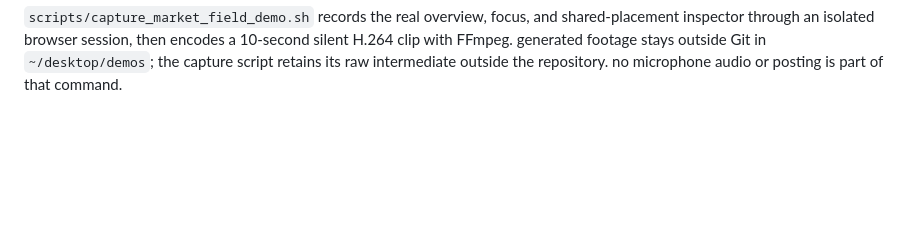
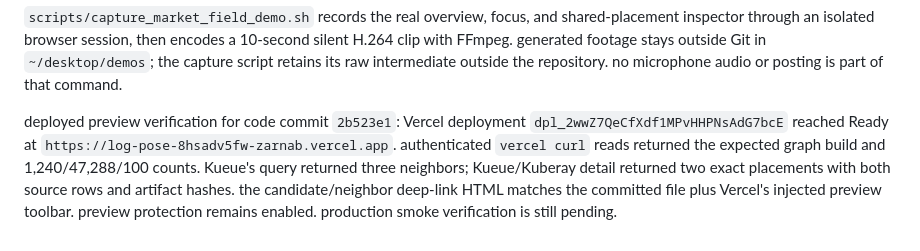
Before and after one commit to haidmoham/log-pose, a Markdown page: docs/market-field-service.md, the part around the change. GitHub-like rendering; blank space fills up the shorter version.

Commit message:
docs(market): retain deployed preview verification

```diff
--- a/docs/market-field-service.md
+++ b/docs/market-field-service.md
@@ -79,3 +79,5 @@ node scripts/benchmark_market_field.mjs http://127.0.0.1:9222 http://127.0.0.1:8
 final verification: 58 dashboard/API/route tests passed; 95 Python tests passed with 13 database-dependent tests skipped because no disposable test database was supplied. rebuilding the graph produced no diff. its content-bound build ID is `0c15e1ce1a92738173af8d94f7f89a2175d5c267f93e87f35a2b3ec01756d338`. a source inspector check opened retained row `2a3de0564d73c91e7760` with CNCF 2024 category and full artifact hash. production publication and smoke checks have not been performed.
 
 `scripts/capture_market_field_demo.sh` records the real overview, focus, and shared-placement inspector through an isolated browser session, then encodes a 10-second silent H.264 clip with FFmpeg. generated footage stays outside Git in `~/desktop/demos`; the capture script retains its raw intermediate outside the repository. no microphone audio or posting is part of that command.
+
+deployed preview verification for code commit `2b523e1`: Vercel deployment `dpl_2wwZ7QeCfXdf1MPvHHPNsAdG7bcE` reached Ready at `https://log-pose-8hsadv5fw-zarnab.vercel.app`. authenticated `vercel curl` reads returned the expected graph build and 1,240/47,288/100 counts. Kueue's query returned three neighbors; Kueue/Kuberay detail returned two exact placements with both source rows and artifact hashes. the candidate/neighbor deep-link HTML matches the committed file plus Vercel's injected preview toolbar. preview protection remains enabled. production smoke verification is still pending.
```
